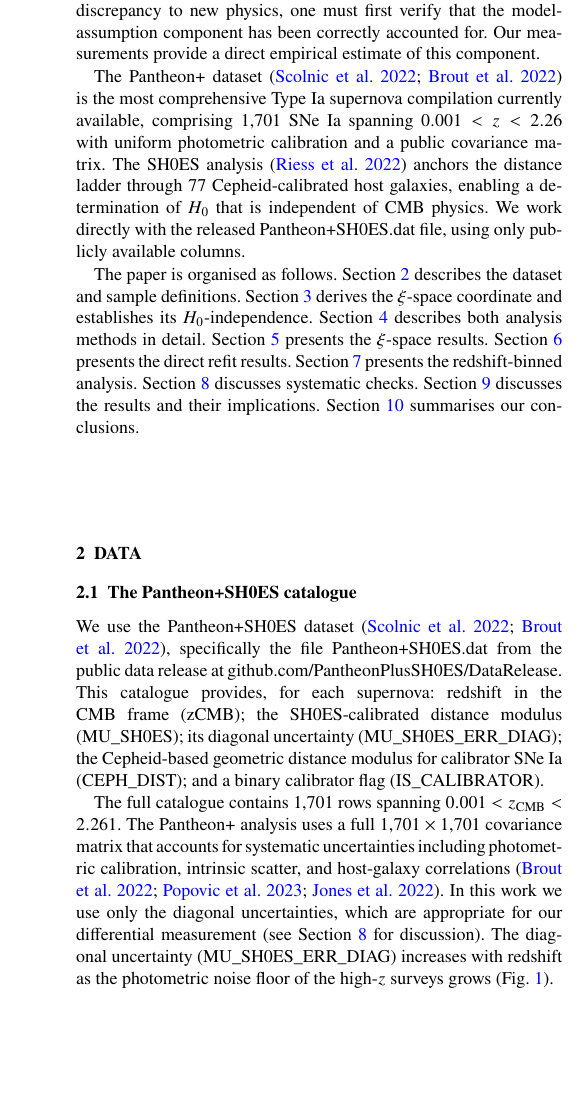
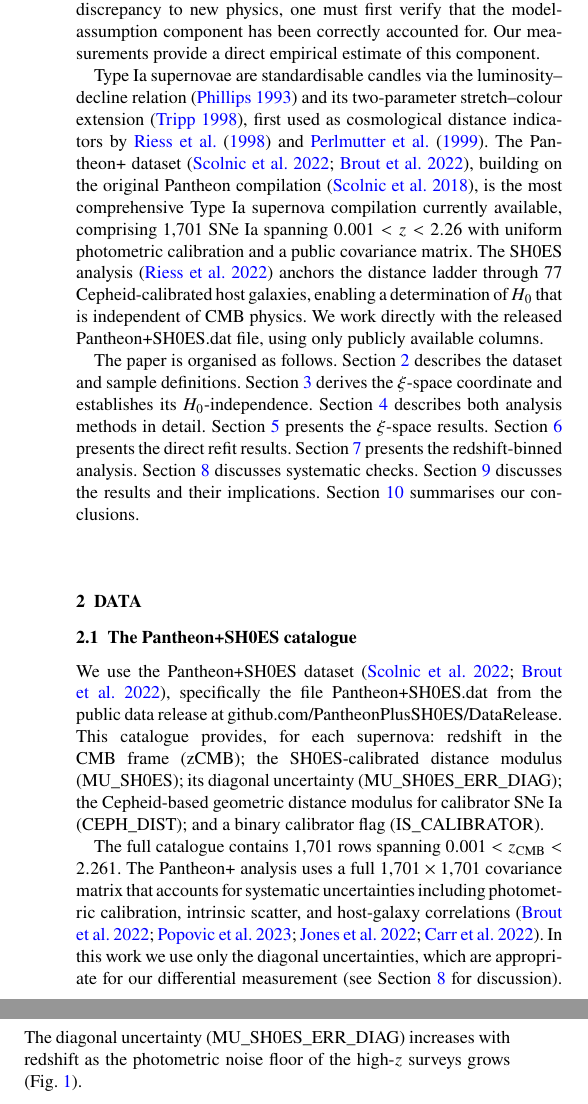
Before and after one commit to aybllc/pantheon-h0-omega-sensitivity, a LaTeX paper (hubble_om_sensitivity_v7.tex): part of one column of page 2 of 10 before the commit and two parts of the columns of page 2 of 10 after it, the two joined at a grey line, cut so that both start at the same text, the shorter picture padded with empty space. Compiled offline with pdfLaTeX; a LaTeX package or settings file that is missing is left out.

Commit message:
Add 8 missing citations identified in bib review
Adds previously uncited bib entries that belong in the manuscript:
- phillips1993, tripp1998: SN Ia standardisation foundation
- riess1998, perlmutter1999: cosmological distance indicator pioneers
- scolnic2018: original Pantheon compilation
- carr2022: Pantheon+ companion paper (Data section)
- hogg1999: Hubble distance definition (xi-space section)
- efron1979: bootstrap method inventor (Bootstrap subsection)

Resolves all 8 SHOULD-CITE items from uncited_bib_review.md.

```diff
--- a/hubble_om_sensitivity_v7.tex
+++ b/hubble_om_sensitivity_v7.tex
@@ -174,7 +174,12 @@ one must first verify that the model-assumption component has been
 correctly accounted for.
 Our measurements provide a direct empirical estimate of this component.
 
-The Pantheon+ dataset \citep{scolnic2022,brout2022} is the most
+Type~Ia supernovae are standardisable candles via the luminosity--decline
+relation \citep{phillips1993} and its two-parameter stretch--colour
+extension \citep{tripp1998}, first used as cosmological distance
+indicators by \citet{riess1998} and \citet{perlmutter1999}.
+The Pantheon+ dataset \citep{scolnic2022,brout2022}, building on the
+original Pantheon compilation \citep{scolnic2018}, is the most
 comprehensive Type~Ia supernova compilation currently available,
 comprising 1{,}701 SNe~Ia spanning $0.001 < z < 2.26$ with
 uniform photometric calibration and a public covariance matrix.
@@ -220,7 +225,7 @@ $0.001 < z_\mathrm{CMB} < 2.261$.
 The Pantheon+ analysis uses a full $1{,}701 \times 1{,}701$
 covariance matrix that accounts for systematic uncertainties
 including photometric calibration, intrinsic scatter, and
-host-galaxy correlations \citep{brout2022,popovic2023,jones2022}.
+host-galaxy correlations \citep{brout2022,popovic2023,jones2022,carr2022}.
 In this work we use only the diagonal uncertainties, which are
 appropriate for our differential measurement (see
 Section~\ref{sec:systematics} for discussion).
```
Also changed, not shown: hubble_om_sensitivity_v7.tex (4 more changed lines).
